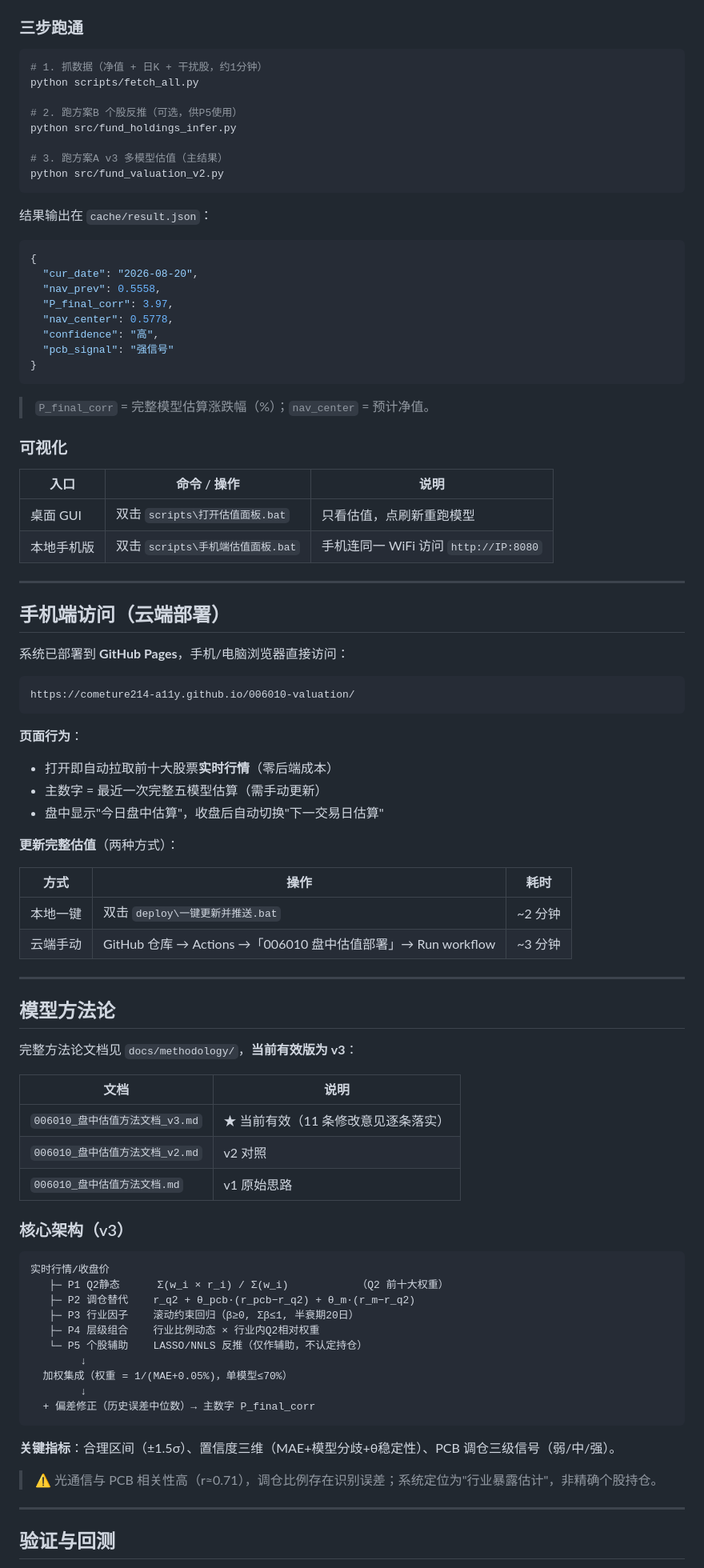
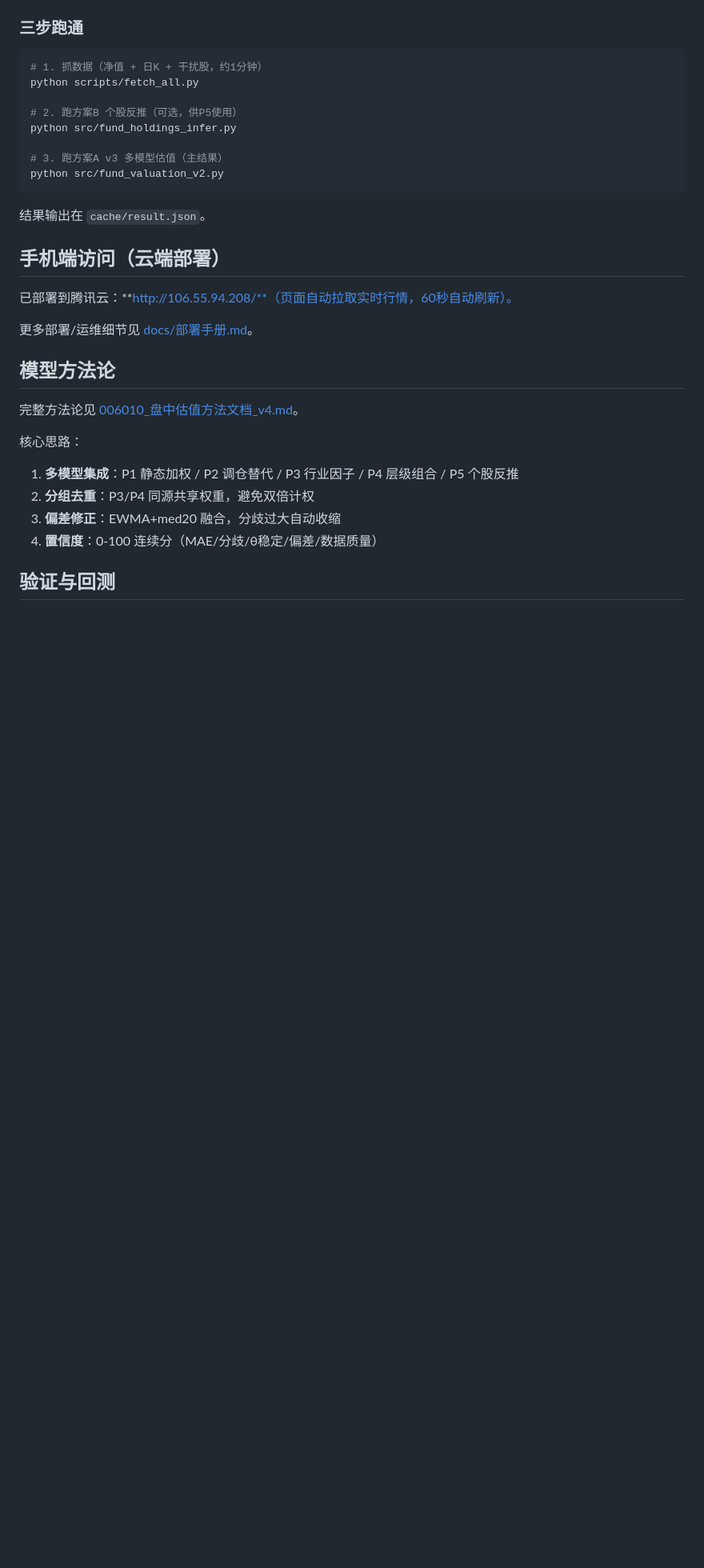
Before and after one commit to cometure214-a11y/006010-valuation, a Markdown page: README.md, the part around one of its changes. Shown at 80% size. Rendered like a GitHub page; blank space fills up the shorter version.

````diff
--- a/README.md
+++ b/README.md
@@ -77,82 +94,23 @@ python src/fund_holdings_infer.py
 python src/fund_valuation_v2.py
 ```
 
-结果输出在 `cache/result.json`：
-
-```json
-{
-  "cur_date": "2026-08-20",
-  "nav_prev": 0.5558,
-  "P_final_corr": 3.97,
-  "nav_center": 0.5778,
-  "confidence": "高",
-  "pcb_signal": "强信号"
-}
-```
-
-> `P_final_corr` = 完整模型估算涨跌幅（%）；`nav_center` = 预计净值。
-
-### 可视化
-
-| 入口 | 命令 / 操作 | 说明 |
-|---|---|---|
-| 桌面 GUI | 双击 `scripts\打开估值面板.bat` | 只看估值，点刷新重跑模型 |
-| 本地手机版 | 双击 `scripts\手机端估值面板.bat` | 手机连同一 WiFi 访问 `http://IP:8080` |
-
----
+结果输出在 `cache/result.json`。
 
 ## 手机端访问（云端部署）
 
-系统已部署到 **GitHub Pages**，手机/电脑浏览器直接访问：
+已部署到腾讯云：**http://106.55.94.208/**（页面自动拉取实时行情，60秒自动刷新）。
 
-```
-https://cometure214-a11y.github.io/006010-valuation/
-```
-
-**页面行为**：
-- 打开即自动拉取前十大股票**实时行情**（零后端成本）
-- 主数字 = 最近一次完整五模型估算（需手动更新）
-- 盘中显示"今日盘中估算"，收盘后自动切换"下一交易日估算"
-
-**更新完整估值**（两种方式）：
-
-| 方式 | 操作 | 耗时 |
-|---|---|---|
-| 本地一键 | 双击 `deploy\一键更新并推送.bat` | ~2 分钟 |
-| 云端手动 | GitHub 仓库 → Actions →「006010 盘中估值部署」→ Run workflow | ~3 分钟 |
-
----
+更多部署/运维细节见 [docs/部署手册.md](./docs/部署手册.md)。
 
 ## 模型方法论
 
-完整方法论文档见 `docs/methodology/`，**当前有效版为 v3**：
+完整方法论见 [006010_盘中估值方法文档_v4.md](./006010_盘中估值方法文档_v4.md)。
 
-| 文档 | 说明 |
-|---|---|
-| `006010_盘中估值方法文档_v3.md` | ★ 当前有效（11 条修改意见逐条落实） |
-| `006010_盘中估值方法文档_v2.md` | v2 对照 |
-| `006010_盘中估值方法文档.md` | v1 原始思路 |
-
-### 核心架构（v3）
-
-```
-实时行情/收盘价
-   ├─ P1 Q2静态      Σ(w_i × r_i) / Σ(w_i)           （Q2 前十大权重）
-   ├─ P2 调仓替代    r_q2 + θ_pcb·(r_pcb−r_q2) + θ_m·(r_m−r_q2)
-   ├─ P3 行业因子    滚动约束回归（β≥0, Σβ≤1, 半衰期20日）
-   ├─ P4 层级组合    行业比例动态 × 行业内Q2相对权重
-   └─ P5 个股辅助    LASSO/NNLS 反推（仅作辅助，不认定持仓）
-        ↓
-  加权集成（权重 = 1/(MAE+0.05%)，单模型≤70%）
-        ↓
-  + 偏差修正（历史误差中位数）→ 主数字 P_final_corr
-```
-
-**关键指标**：合理区间（±1.5σ）、置信度三维（MAE+模型分歧+θ稳定性）、PCB 调仓三级信号（弱/中/强）。
-
-> ⚠️ 光通信与 PCB 相关性高（r≈0.71），调仓比例存在识别误差；系统定位为"行业暴露估计"，非精确个股持仓。
-
----
+核心思路：
+1. **多模型集成**：P1 静态加权 / P2 调仓替代 / P3 行业因子 / P4 层级组合 / P5 个股反推
+2. **分组去重**：P3/P4 同源共享权重，避免双倍计权
+3. **偏差修正**：EWMA+med20 融合，分歧过大自动收缩
+4. **置信度**：0-100 连续分（MAE/分歧/θ稳定/偏差/数据质量）
 
 ## 验证与回测
 
````
Also changed, not shown: other parts of README.md (+25 -27 lines).
